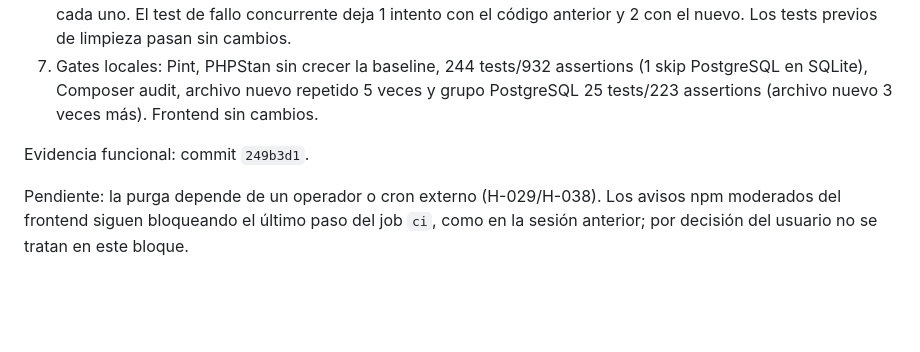
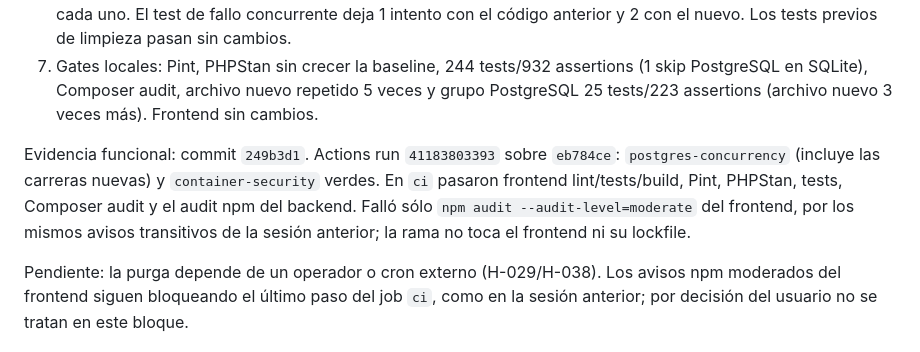
Before and after one commit to tomassalto/pallet-control, a Markdown page: EJECUCION.md, the part around the change. GitHub-like rendering; blank space fills up the shorter version.

```diff
--- a/EJECUCION.md
+++ b/EJECUCION.md
@@ -476,7 +476,7 @@ Rama `hardening/storage-cleanup-lifecycle`, creada desde `hardening/finalization
 6. Tests: 15 SQLite con reloj controlado y 2 PostgreSQL con dos barridos reales bajo compuerta, tres iteraciones cada uno. El test de fallo concurrente deja 1 intento con el código anterior y 2 con el nuevo. Los tests previos de limpieza pasan sin cambios.
 7. Gates locales: Pint, PHPStan sin crecer la baseline, 244 tests/932 assertions (1 skip PostgreSQL en SQLite), Composer audit, archivo nuevo repetido 5 veces y grupo PostgreSQL 25 tests/223 assertions (archivo nuevo 3 veces más). Frontend sin cambios.
 
-Evidencia funcional: commit `249b3d1`.
+Evidencia funcional: commit `249b3d1`. Actions run `41183803393` sobre `eb784ce`: `postgres-concurrency` (incluye las carreras nuevas) y `container-security` verdes. En `ci` pasaron frontend lint/tests/build, Pint, PHPStan, tests, Composer audit y el audit npm del backend. Falló sólo `npm audit --audit-level=moderate` del frontend, por los mismos avisos transitivos de la sesión anterior; la rama no toca el frontend ni su lockfile.
 
 Pendiente: la purga depende de un operador o cron externo (H-029/H-038). Los avisos npm moderados del frontend siguen bloqueando el último paso del job `ci`, como en la sesión anterior; por decisión del usuario no se tratan en este bloque.
 
```
Also changed, not shown: AUDITORIA.md (+1 -1 lines).
